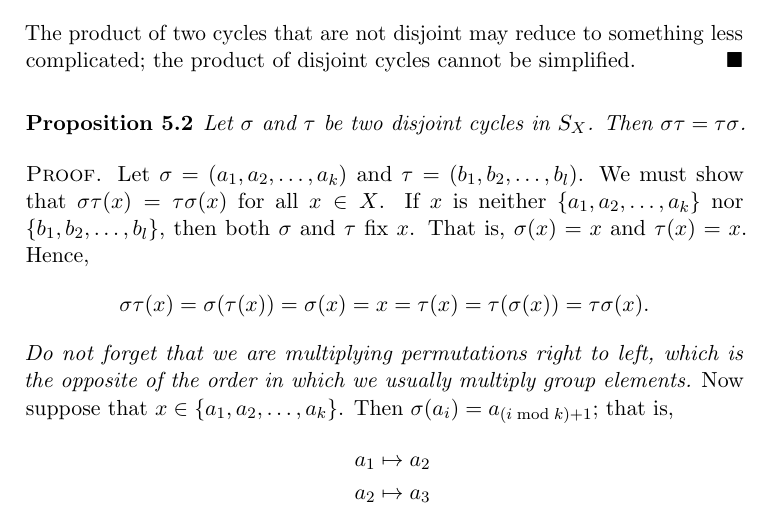
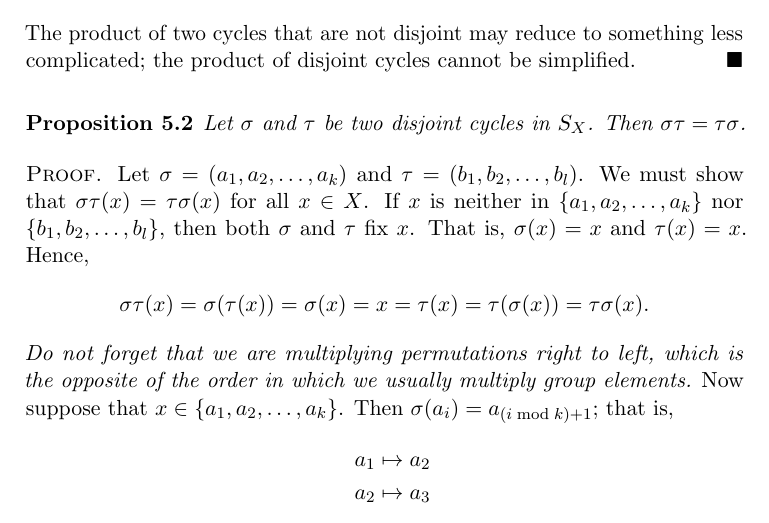
Before and after one commit to twjudson/aata, a LaTeX thesis (aata.tex, which reads permute.tex): part of page 89 of 400, cut so that both start at the same text. Compiled offline with pdfLaTeX; a missing font is replaced by an installed copy or a similar font.

Commit message:
Wording change in the second sentence of Prop 5.2 in permute.tex

```diff
--- a/permute.tex
+++ b/permute.tex
@@ -291,10 +291,13 @@ Let $\sigma$ and $\tau$ be two disjoint cycles in $S_X$. Then $\sigma
 \tau = \tau \sigma$.
 \end{proposition}
 
+%% TWJ, 2011/11/20
+%% Wording in the first sentence of the proof changed for clarification as suggested by R. Beezer and N. Lander.
+
 \begin{proof}
 Let $\sigma = (a_1, a_2, \ldots, a_k )$ and $\tau = (b_1, b_2, \ldots,
 b_l )$. We must show that $\sigma \tau(x) = \tau \sigma(x)$ for all $x
-\in X$. If $x$ is neither $\{ a_1, a_2, \ldots, a_k \}$ nor $\{b_1,
+\in X$. If $x$ is neither in $\{ a_1, a_2, \ldots, a_k \}$ nor $\{b_1,
 b_2, \ldots, b_l  \}$, then both $\sigma$ and $\tau$ fix $x$. That is,
 $\sigma(x)=x$ and $\tau(x)=x$. Hence,
 \[
```
